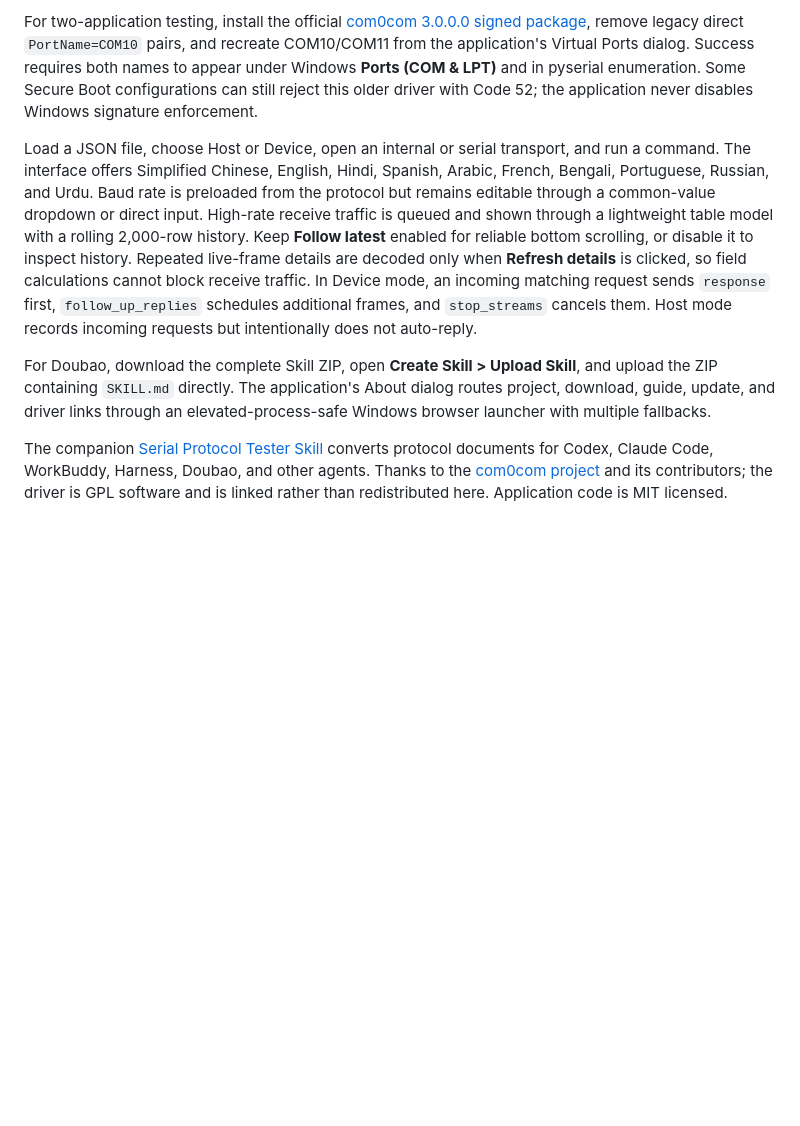
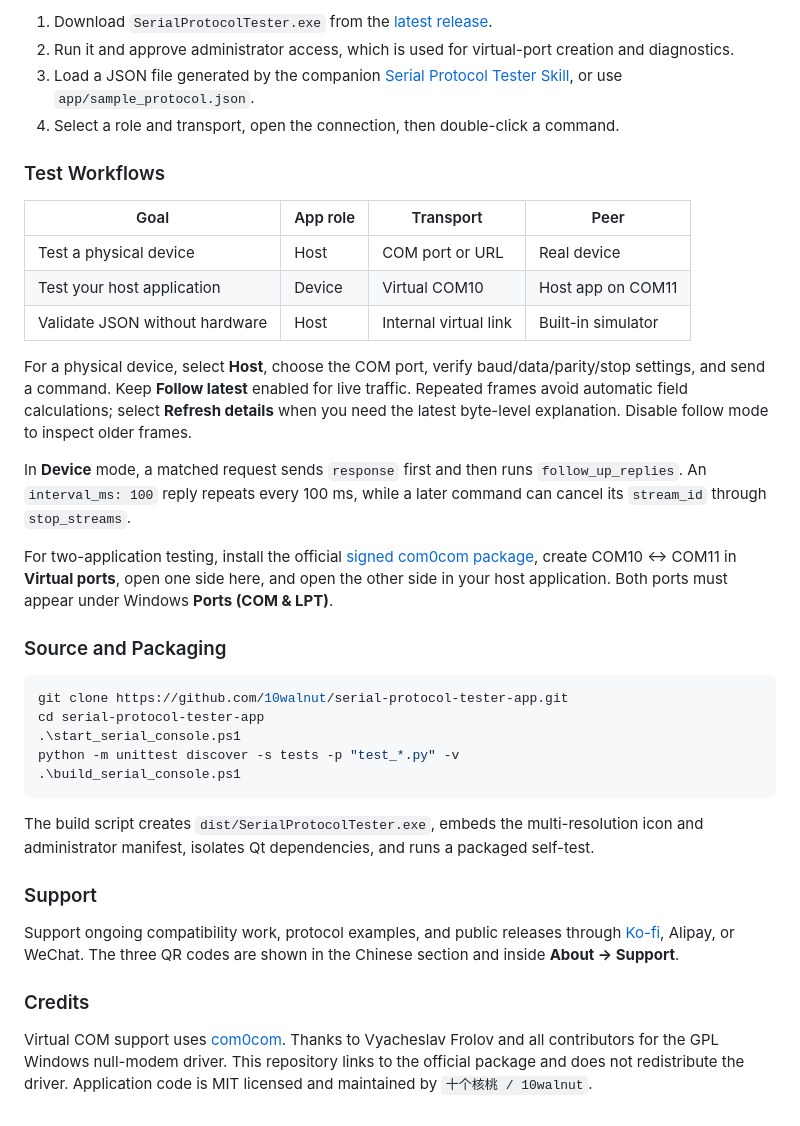
Before and after one commit to 10walnut/serial-protocol-tester-app, a Markdown page: README.md, the part around one of its changes. GitHub-like rendering; blank space fills up the shorter version.

````diff
--- a/README.md
+++ b/README.md
@@ -121,8 +141,39 @@ Download the Windows executable from [GitHub Releases](https://github.com/10waln
 
-For two-application testing, install the official [com0com 3.0.0.0 signed package](https://sourceforge.net/projects/com0com/files/com0com/3.0.0.0/com0com-3.0.0.0-i386-and-x64-signed.zip/download), remove legacy direct `PortName=COM10` pairs, and recreate COM10/COM11 from the application's Virtual Ports dialog. Success requires both names to appear under Windows **Ports (COM & LPT)** and in pyserial enumeration. Some Secure Boot configurations can still reject this older driver with Code 52; the application never disables Windows signature enforcement.
+1. Download `SerialProtocolTester.exe` from the [latest release](https://github.com/10walnut/serial-protocol-tester-app/releases/latest).
+2. Run it and approve administrator access, which is used for virtual-port creation and diagnostics.
+3. Load a JSON file generated by the companion [Serial Protocol Tester Skill](https://github.com/10walnut/serial-protocol-tester-skill), or use `app/sample_protocol.json`.
+4. Select a role and transport, open the connection, then double-click a command.
 
-Load a JSON file, choose Host or Device, open an internal or serial transport, and run a command. The interface offers Simplified Chinese, English, Hindi, Spanish, Arabic, French, Bengali, Portuguese, Russian, and Urdu. Baud rate is preloaded from the protocol but remains editable through a common-value dropdown or direct input. High-rate receive traffic is queued and shown through a lightweight table model with a rolling 2,000-row history. Keep **Follow latest** enabled for reliable bottom scrolling, or disable it to inspect history. Repeated live-frame details are decoded only when **Refresh details** is clicked, so field calculations cannot block receive traffic. In Device mode, an incoming matching request sends `response` first, `follow_up_replies` schedules additional frames, and `stop_streams` cancels them. Host mode records incoming requests but intentionally does not auto-reply.
+### Test Workflows
 
-For Doubao, download the complete Skill ZIP, open **Create Skill > Upload Skill**, and upload the ZIP containing `SKILL.md` directly. The application's About dialog routes project, download, guide, update, and driver links through an elevated-process-safe Windows browser launcher with multiple fallbacks.
+| Goal | App role | Transport | Peer |
+| --- | --- | --- | --- |
+| Test a physical device | Host | COM port or URL | Real device |
+| Test your host application | Device | Virtual COM10 | Host app on COM11 |
+| Validate JSON without hardware | Host | Internal virtual link | Built-in simulator |
 
-The companion [Serial Protocol Tester Skill](https://github.com/10walnut/serial-protocol-tester-skill) converts protocol documents for Codex, Claude Code, WorkBuddy, Harness, Doubao, and other agents. Thanks to the [com0com project](https://sourceforge.net/projects/com0com/) and its contributors; the driver is GPL software and is linked rather than redistributed here. Application code is MIT licensed.
+For a physical device, select **Host**, choose the COM port, verify baud/data/parity/stop settings, and send a command. Keep **Follow latest** enabled for live traffic. Repeated frames avoid automatic field calculations; select **Refresh details** when you need the latest byte-level explanation. Disable follow mode to inspect older frames.
+
+In **Device** mode, a matched request sends `response` first and then runs `follow_up_replies`. An `interval_ms: 100` reply repeats every 100 ms, while a later command can cancel its `stream_id` through `stop_streams`.
+
+For two-application testing, install the official [signed com0com package](https://sourceforge.net/projects/com0com/files/com0com/3.0.0.0/com0com-3.0.0.0-i386-and-x64-signed.zip/download), create COM10 ↔ COM11 in **Virtual ports**, open one side here, and open the other side in your host application. Both ports must appear under Windows **Ports (COM & LPT)**.
+
+### Source and Packaging
+
+```powershell
+git clone https://github.com/10walnut/serial-protocol-tester-app.git
+cd serial-protocol-tester-app
+.\start_serial_console.ps1
+python -m unittest discover -s tests -p "test_*.py" -v
+.\build_serial_console.ps1
+```
+
+The build script creates `dist/SerialProtocolTester.exe`, embeds the multi-resolution icon and administrator manifest, isolates Qt dependencies, and runs a packaged self-test.
+
+### Support
+
+Support ongoing compatibility work, protocol examples, and public releases through [Ko-fi](https://ko-fi.com/B7J7268GW1), Alipay, or WeChat. The three QR codes are shown in the Chinese section and inside **About → Support**.
+
+### Credits
+
+Virtual COM support uses [com0com](https://sourceforge.net/projects/com0com/). Thanks to Vyacheslav Frolov and all contributors for the GPL Windows null-modem driver. This repository links to the official package and does not redistribute the driver. Application code is MIT licensed and maintained by `十个核桃 / 10walnut`.
````
Also changed, not shown: other parts of README.md (+88 -68 lines), app/assets/donate-kofi.png (added), docs/images/app-main-zh.png (added), docs/images/app-support-zh.png (added), 2 other files.
